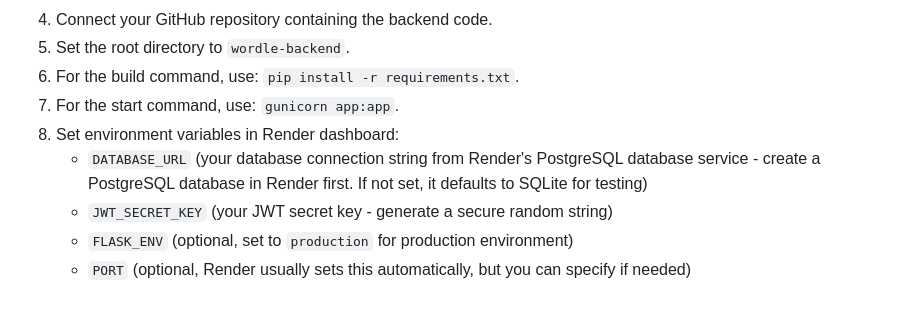
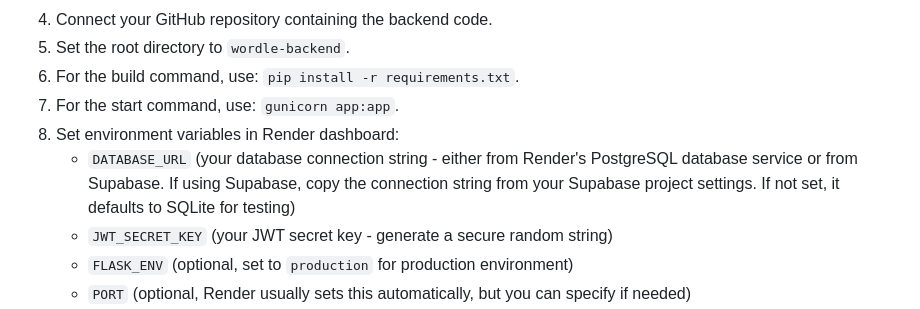
Before and after one commit to fidel-otieno2/full-stack-WORDLE-CLONE-game, a Markdown page: README.md, the part around the change. Drawn GitHub-style.

Commit message:
Update README to include Supabase database option

```diff
--- a/README.md
+++ b/README.md
@@ -125,7 +125,7 @@ npm run dev  # Starts the frontend dev server on port 5173
 6. For the build command, use: `pip install -r requirements.txt`.
 7. For the start command, use: `gunicorn app:app`.
 8. Set environment variables in Render dashboard:
-   - `DATABASE_URL` (your database connection string from Render's PostgreSQL database service - create a PostgreSQL database in Render first. If not set, it defaults to SQLite for testing)
+   - `DATABASE_URL` (your database connection string - either from Render's PostgreSQL database service or from Supabase. If using Supabase, copy the connection string from your Supabase project settings. If not set, it defaults to SQLite for testing)
    - `JWT_SECRET_KEY` (your JWT secret key - generate a secure random string)
    - `FLASK_ENV` (optional, set to `production` for production environment)
    - `PORT` (optional, Render usually sets this automatically, but you can specify if needed)
```
